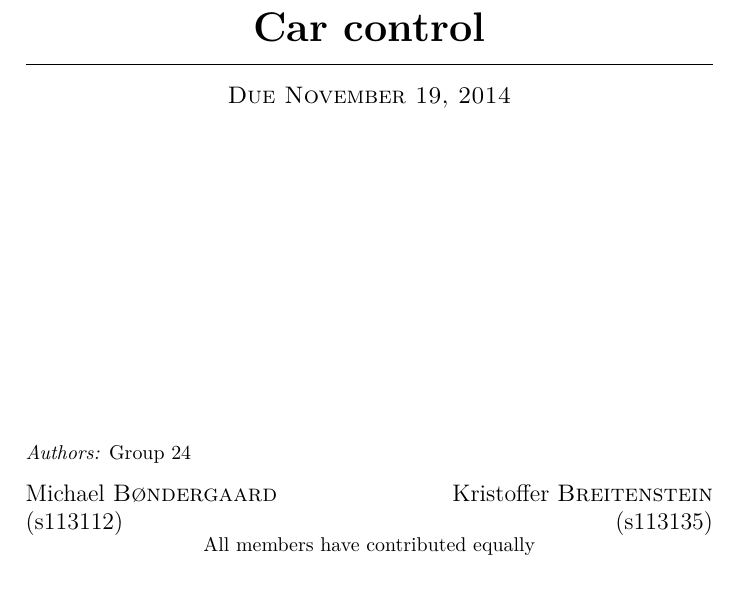
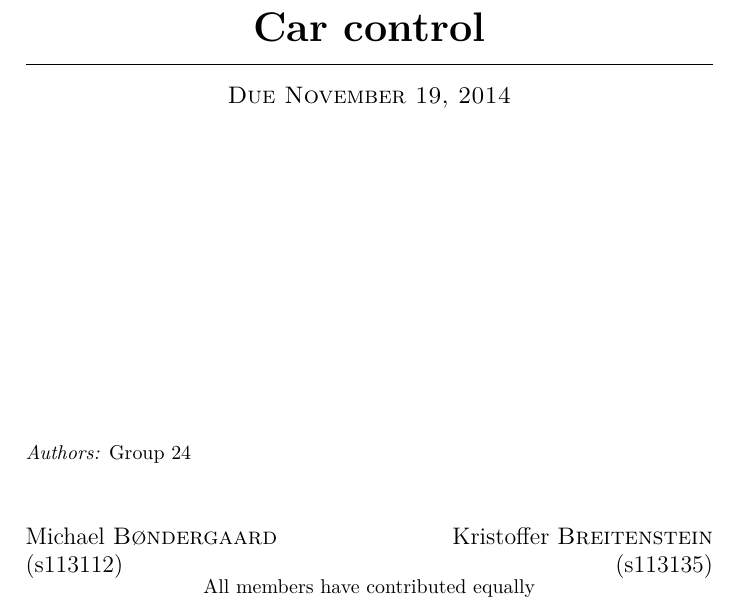
Before and after one commit to RambowKris/ConcurrentProgramming, a LaTeX document (Report/main.tex, which reads Report/sections/front_page.tex): part of page 1 of 21, cut so that both start at the same text. Compiled offline with pdfLaTeX; the source files are stored in an older character set and shown here as Unicode.

Commit message:
front page changed again

```diff
--- a/Report/sections/front_page.tex
+++ b/Report/sections/front_page.tex
@@ -30,8 +30,10 @@
 \noindent
 
 \begin{flushleft}
-\emph{Authors:} Group 24 \\
+\emph{Authors:} Group 24
 \end{flushleft}
+
+\vspace{0.75 cm}
 
 \begin{minipage}{0.5\textwidth}
 \begin{flushleft} \large
```
Also changed, not shown: Report/main.pdf, 1 other file.
